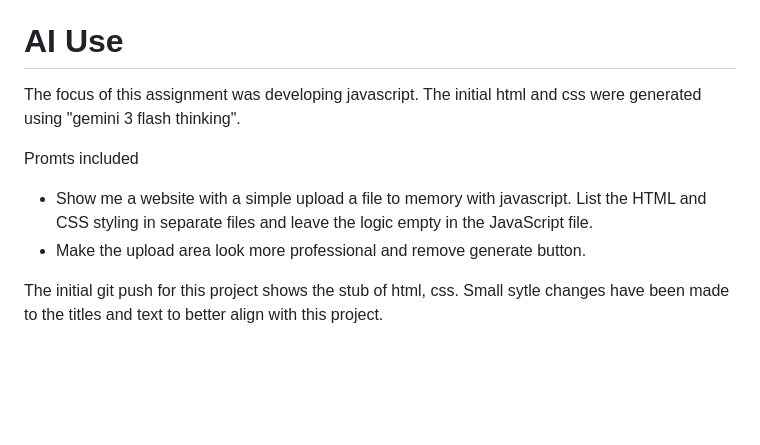
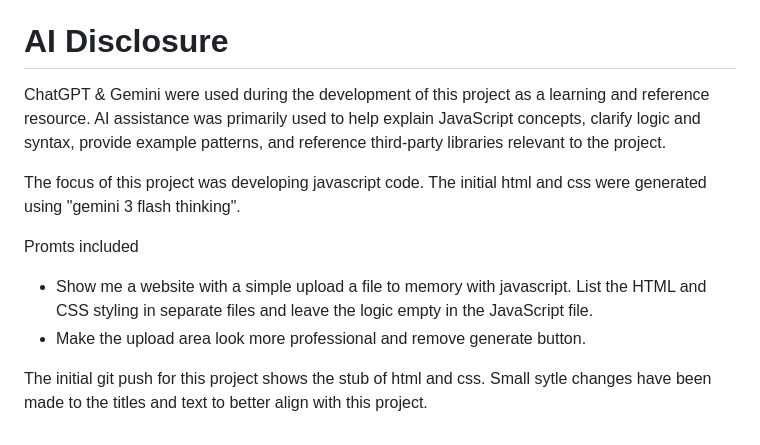
Before and after one commit to CarterJSmith/Consolidation-Report, a Markdown page: README.md, the part around the change. Rendered like a GitHub page; blank space fills up the shorter version.

Commit message:
updated ai disclosure in readme

```diff
--- a/README.md
+++ b/README.md
@@ -39,11 +39,13 @@ This program uses
 - Suggest Consolidation
     - Current implementaion identifies items that can be consolidated but does not say if the potential locations have space or if they are full.
 
-# AI Use
-The focus of this assignment was developing javascript. The initial html and css were generated using "gemini 3 flash thinking".
+# AI Disclosure
+ChatGPT & Gemini were used during the development of this project as a learning and reference resource. AI assistance was primarily used to help explain JavaScript concepts, clarify logic and syntax, provide example patterns, and reference third-party libraries relevant to the project.
+
+The focus of this project was developing javascript code. The initial html and css were generated using "gemini 3 flash thinking".
 
 Promts included
 - Show me a website with a simple upload a file to memory with javascript. List the HTML and CSS styling in separate files and leave the logic empty in the JavaScript file.
 - Make the upload area look more professional and remove generate button.
 
-The initial git push for this project shows the stub of html, css. Small sytle changes have been made to the titles and text to better align with this project.
+The initial git push for this project shows the stub of html and css. Small sytle changes have been made to the titles and text to better align with this project.
```
